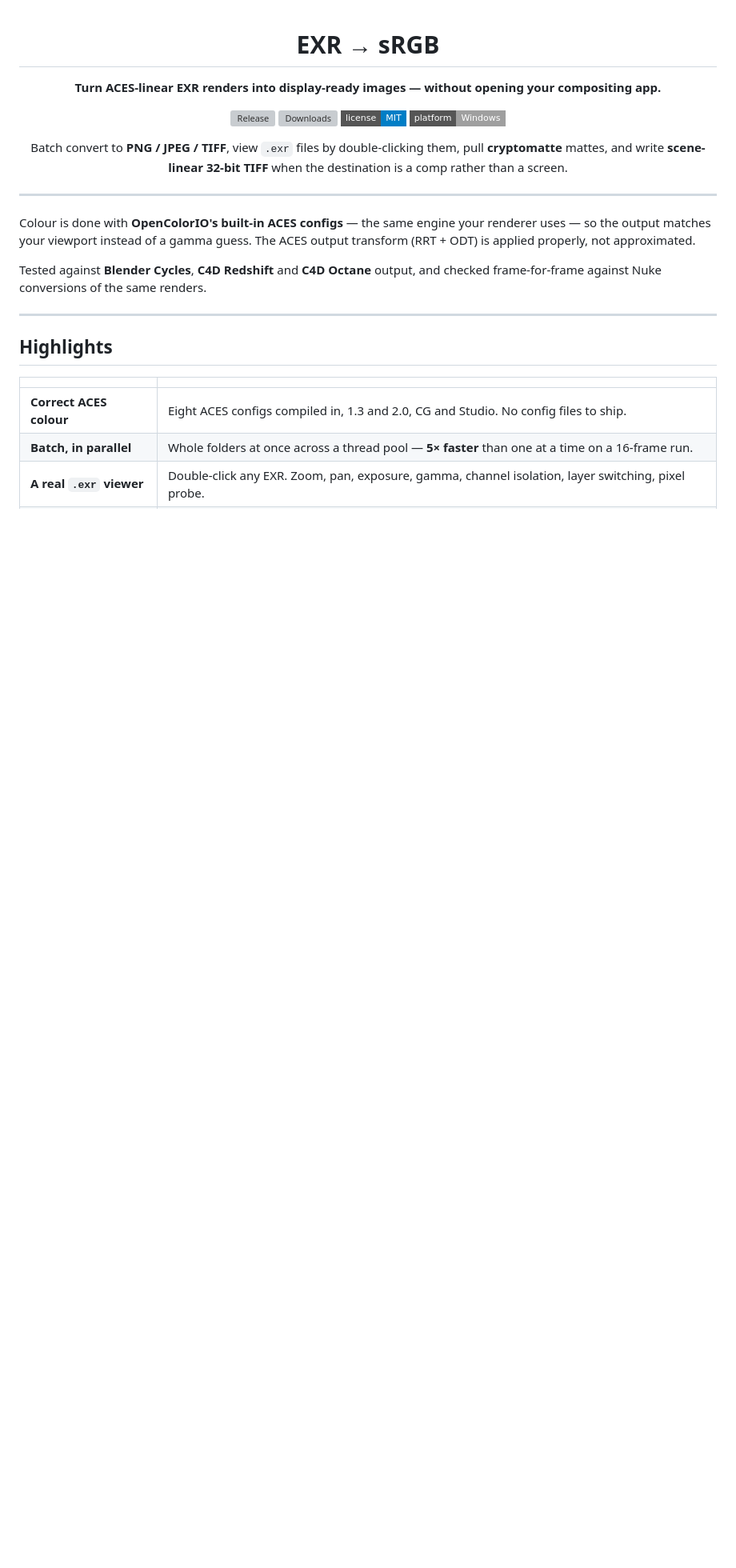
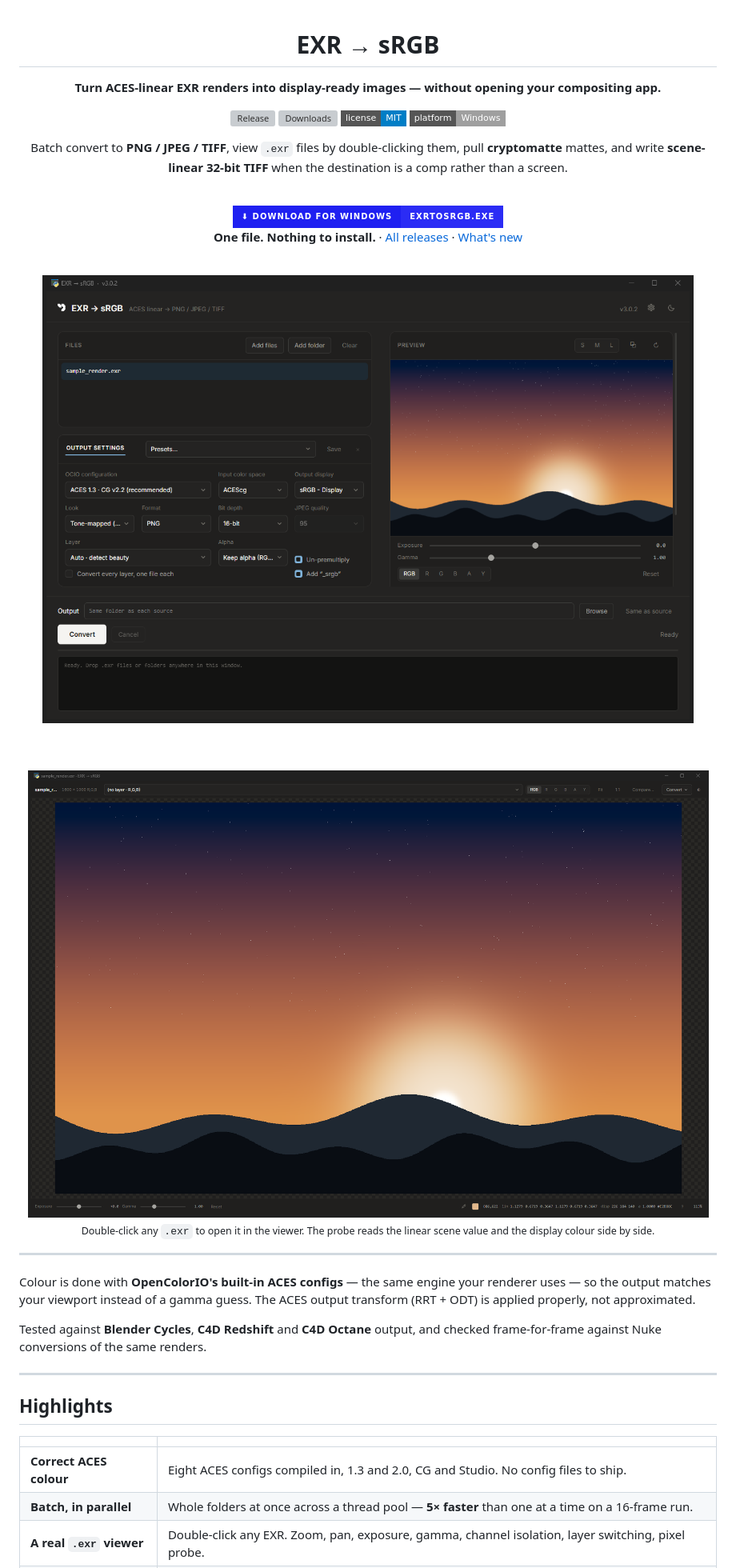
Before and after one commit to visorooo/EXRtoSRGB, a Markdown page: README.md, the part around one of its changes. Shown at 80% size. Drawn GitHub-style; pictures changed too: docs/converter.png (added), docs/viewer.png (added); badges without logos; blank space fills up the shorter version; grey boxes are pictures that could not be loaded.

Commit message:
Put a download button and screenshots at the top of the README
Someone landing on the page should be able to see what this is and get it
without reading anything. A download badge links straight at the latest
release asset, so it is one click rather than Releases -> expand assets ->
find the exe, and shots of the converter and the viewer sit above the
fold.

The sample render is synthetic and generated for this, not one of the
production frames used while testing - those are client work and have no
business in a public repository. It is built with real scene-linear
values, the sun around 90, so the screenshots demonstrate the ACES
highlight roll-off rather than showing something that would look the same
through any curve. It ships in docs/ so there is something to drop on the
app immediately.

Co-Authored-By: Claude Opus 5 <noreply@anthropic.com>

```diff
--- a/README.md
+++ b/README.md
@@ -12,6 +12,25 @@
 Batch convert to **PNG / JPEG / TIFF**, view `.exr` files by double-clicking them,
 pull **cryptomatte** mattes, and write **scene-linear 32-bit TIFF** when the
 destination is a comp rather than a screen.
+
+<br>
+
+<a href="../../releases/latest/download/EXRtoSRGB.exe">
+  <img src="https://img.shields.io/badge/⬇%20Download%20for%20Windows-EXRtoSRGB.exe-1f20f1?style=for-the-badge&labelColor=1f20f1&color=2b2cf5" alt="Download EXRtoSRGB.exe" height="46">
+</a>
+
+**One file. Nothing to install.** · [All releases](../../releases) · [What's new](../../releases/latest)
+
+<br>
+
+<img src="docs/converter.png" alt="The converter: file list, ACES settings, and a live preview of the conversion" width="880">
+
+<br><br>
+
+<img src="docs/viewer.png" alt="The viewer: an EXR opened by double-clicking it, with the pixel probe reading linear and display values" width="880">
+
+<sub>Double-click any `.exr` to open it in the viewer. The probe reads the linear
+scene value and the display colour side by side.</sub>
 
 </div>
 
```
Also changed, not shown: other parts of README.md (+7 -1 lines), 1 other file.
